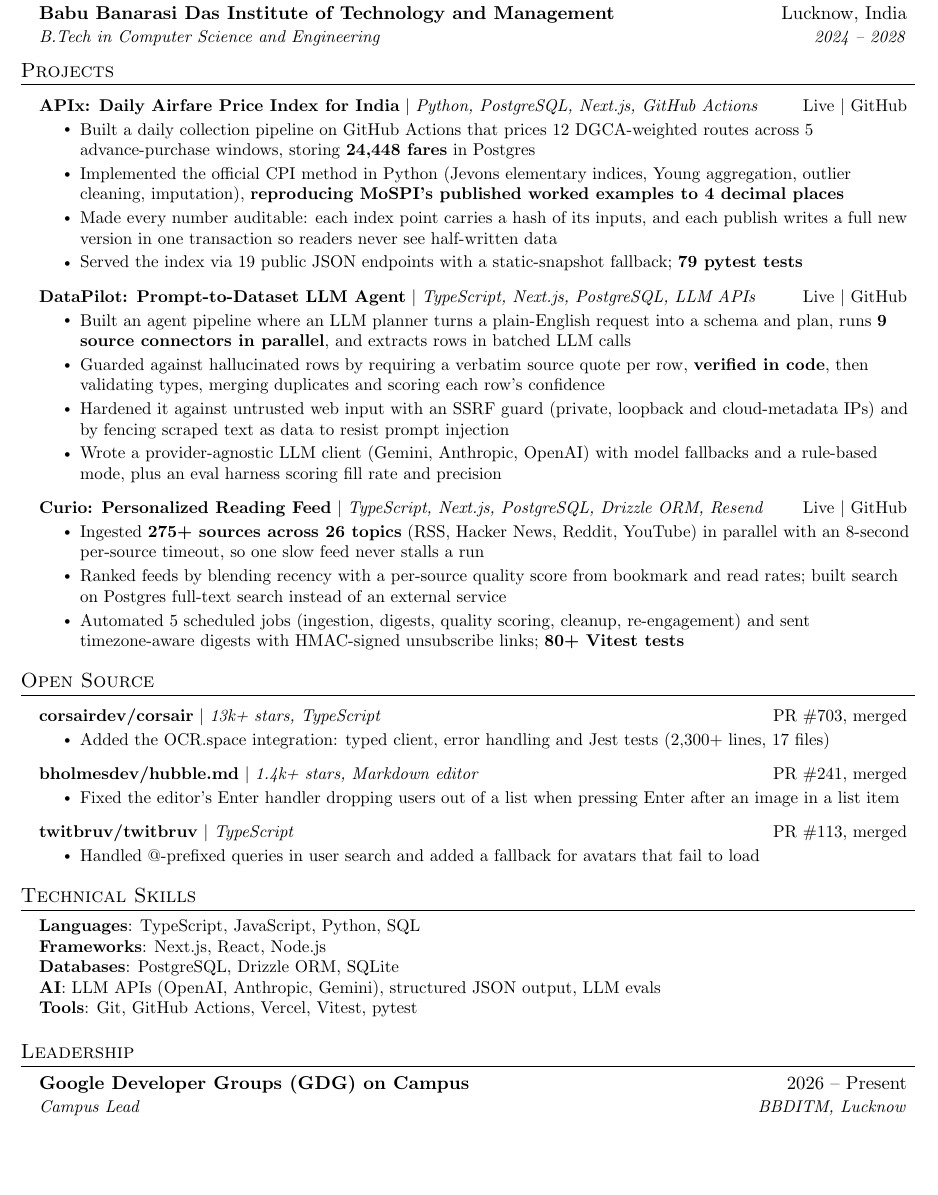
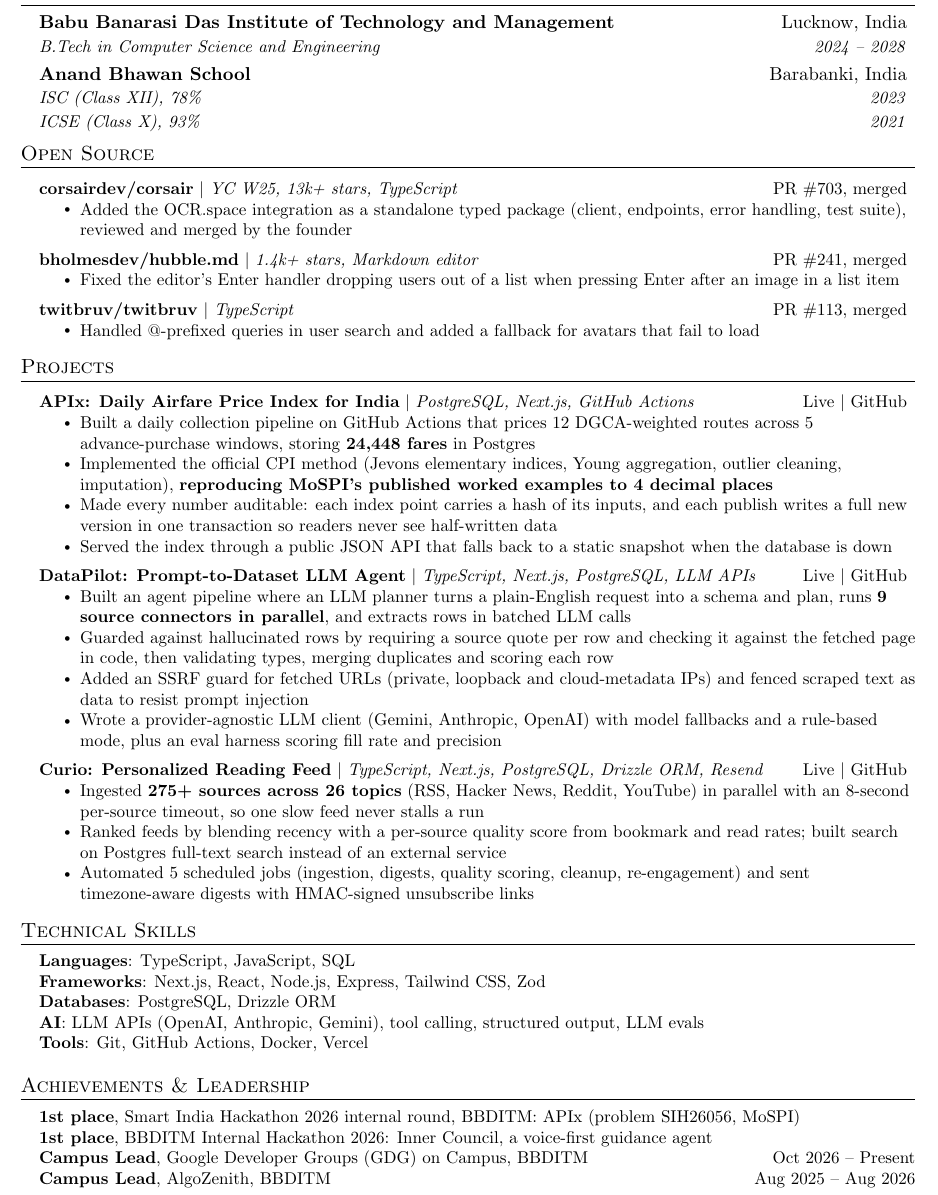
Before and after one commit to MonisMS/Personal-portfolio, a LaTeX CV (resume/resume.tex): part of the page, cut so that both start at the same text, the shorter picture padded with empty space. Compiled offline with pdfLaTeX.

Commit message:
Update resume: add school education, achievements and AlgoZenith, move open source up, drop unverifiable stats and skills

```diff
--- a/resume/resume.tex
+++ b/resume/resume.tex
@@ -96,48 +96,22 @@
     \resumeSubheading
       {Babu Banarasi Das Institute of Technology and Management}{Lucknow, India}
       {B.Tech in Computer Science and Engineering}{2024 -- 2028}
+    \vspace{-2pt}\item
+      \begin{tabular*}{0.97\textwidth}[t]{l@{\extracolsep{\fill}}r}
+        \textbf{Anand Bhawan School} & Barabanki, India \\
+        \textit{\small ISC (Class XII), 78\%} & \textit{\small 2023} \\
+        \textit{\small ICSE (Class X), 93\%} & \textit{\small 2021} \\
+      \end{tabular*}\vspace{-7pt}
   \resumeSubHeadingListEnd
-
-%-----------PROJECTS-----------
-\section{Projects}
-    \resumeSubHeadingListStart
-
-      \resumeProjectHeading
-          {\textbf{APIx: Daily Airfare Price Index for India} $|$ \emph{Python, PostgreSQL, Next.js, GitHub Actions}}{\href{https://apix-dashboard-gitbashers.vercel.app}{Live} $|$ \href{https://github.com/MonisMS/apix-dashboard}{GitHub}}
-          \resumeItemListStart
-            \resumeItem{Built a daily collection pipeline on GitHub Actions that prices 12 DGCA-weighted routes across 5 advance-purchase windows, storing \textbf{24,448 fares} in Postgres}
-            \resumeItem{Implemented the official CPI method in Python (Jevons elementary indices, Young aggregation, outlier cleaning, imputation), \textbf{reproducing MoSPI's published worked examples to 4 decimal places}}
-            \resumeItem{Made every number auditable: each index point carries a hash of its inputs, and each publish writes a full new version in one transaction so readers never see half-written data}
-            \resumeItem{Served the index via 19 public JSON endpoints with a static-snapshot fallback; \textbf{79 pytest tests}}
-          \resumeItemListEnd
-
-      \resumeProjectHeading
-          {\textbf{DataPilot: Prompt-to-Dataset LLM Agent} $|$ \emph{TypeScript, Next.js, PostgreSQL, LLM APIs}}{\href{https://datapilot-intel.vercel.app}{Live} $|$ \href{https://github.com/MonisMS/cc-general-hack-ps}{GitHub}}
-          \resumeItemListStart
-            \resumeItem{Built an agent pipeline where an LLM planner turns a plain-English request into a schema and plan, runs \textbf{9 source connectors in parallel}, and extracts rows in batched LLM calls}
-            \resumeItem{Guarded against hallucinated rows by requiring a verbatim source quote per row, \textbf{verified in code}, then validating types, merging duplicates and scoring each row's confidence}
-            \resumeItem{Hardened it against untrusted web input with an SSRF guard (private, loopback and cloud-metadata IPs) and by fencing scraped text as data to resist prompt injection}
-            \resumeItem{Wrote a provider-agnostic LLM client (Gemini, Anthropic, OpenAI) with model fallbacks and a rule-based mode, plus an eval harness scoring fill rate and precision}
-          \resumeItemListEnd
-
-      \resumeProjectHeading
-          {\textbf{Curio: Personalized Reading Feed} $|$ \emph{TypeScript, Next.js, PostgreSQL, Drizzle ORM, Resend}}{\href{https://curio-sity.vercel.app}{Live} $|$ \href{https://github.com/MonisMS/article-it}{GitHub}}
-          \resumeItemListStart
-            \resumeItem{Ingested \textbf{275+ sources across 26 topics} (RSS, Hacker News, Reddit, YouTube) in parallel with an 8-second per-source timeout, so one slow feed never stalls a run}
-            \resumeItem{Ranked feeds by blending recency with a per-source quality score from bookmark and read rates; built search on Postgres full-text search instead of an external service}
-            \resumeItem{Automated 5 scheduled jobs (ingestion, digests, quality scoring, cleanup, re-engagement) and sent timezone-aware digests with HMAC-signed unsubscribe links; \textbf{80+ Vitest tests}}
-          \resumeItemListEnd
-
-    \resumeSubHeadingListEnd
 
 %-----------OPEN SOURCE-----------
 \section{Open Source}
     \resumeSubHeadingListStart
 
       \resumeProjectHeading
-          {\textbf{corsairdev/corsair} $|$ \emph{13k+ stars, TypeScript}}{\href{https://github.com/corsairdev/corsair/pull/703}{PR \#703, merged}}
+          {\textbf{corsairdev/corsair} $|$ \emph{YC W25, 13k+ stars, TypeScript}}{\href{https://github.com/corsairdev/corsair/pull/703}{PR \#703, merged}}
           \resumeItemListStart
-            \resumeItem{Added the OCR.space integration: typed client, error handling and Jest tests (2,300+ lines, 17 files)}
+            \resumeItem{Added the OCR.space integration as a standalone typed package (client, endpoints, error handling, test suite), reviewed and merged by the founder}
           \resumeItemListEnd
 
       \resumeProjectHeading
@@ -154,24 +128,59 @@
 
     \resumeSubHeadingListEnd
 
+%-----------PROJECTS-----------
+\section{Projects}
+    \resumeSubHeadingListStart
+
+      \resumeProjectHeading
+          {\textbf{APIx: Daily Airfare Price Index for India} $|$ \emph{PostgreSQL, Next.js, GitHub Actions}}{\href{https://apix-dashboard-gitbashers.vercel.app}{Live} $|$ \href{https://github.com/MonisMS/apix-dashboard}{GitHub}}
+          \resumeItemListStart
+            \resumeItem{Built a daily collection pipeline on GitHub Actions that prices 12 DGCA-weighted routes across 5 advance-purchase windows, storing \textbf{24,448 fares} in Postgres}
+            \resumeItem{Implemented the official CPI method (Jevons elementary indices, Young aggregation, outlier cleaning, imputation), \textbf{reproducing MoSPI's published worked examples to 4 decimal places}}
+            \resumeItem{Made every number auditable: each index point carries a hash of its inputs, and each publish writes a full new version in one transaction so readers never see half-written data}
+            \resumeItem{Served the index through a public JSON API that falls back to a static snapshot when the database is down}
+          \resumeItemListEnd
+
+      \resumeProjectHeading
+          {\textbf{DataPilot: Prompt-to-Dataset LLM Agent} $|$ \emph{TypeScript, Next.js, PostgreSQL, LLM APIs}}{\href{https://datapilot-intel.vercel.app}{Live} $|$ \href{https://github.com/MonisMS/cc-general-hack-ps}{GitHub}}
+          \resumeItemListStart
+            \resumeItem{Built an agent pipeline where an LLM planner turns a plain-English request into a schema and plan, runs \textbf{9 source connectors in parallel}, and extracts rows in batched LLM calls}
+            \resumeItem{Guarded against hallucinated rows by requiring a source quote per row and checking it against the fetched page in code, then validating types, merging duplicates and scoring each row}
+            \resumeItem{Added an SSRF guard for fetched URLs (private, loopback and cloud-metadata IPs) and fenced scraped text as data to resist prompt injection}
+            \resumeItem{Wrote a provider-agnostic LLM client (Gemini, Anthropic, OpenAI) with model fallbacks and a rule-based mode, plus an eval harness scoring fill rate and precision}
+          \resumeItemListEnd
+
+      \resumeProjectHeading
+          {\textbf{Curio: Personalized Reading Feed} $|$ \emph{TypeScript, Next.js, PostgreSQL, Drizzle ORM, Resend}}{\href{https://curio-sity.vercel.app}{Live} $|$ \href{https://github.com/MonisMS/article-it}{GitHub}}
+          \resumeItemListStart
+            \resumeItem{Ingested \textbf{275+ sources across 26 topics} (RSS, Hacker News, Reddit, YouTube) in parallel with an 8-second per-source timeout, so one slow feed never stalls a run}
+            \resumeItem{Ranked feeds by blending recency with a per-source quality score from bookmark and read rates; built search on Postgres full-text search instead of an external service}
+            \resumeItem{Automated 5 scheduled jobs (ingestion, digests, quality scoring, cleanup, re-engagement) and sent timezone-aware digests with HMAC-signed unsubscribe links}
+          \resumeItemListEnd
+
+    \resumeSubHeadingListEnd
+
 %-----------SKILLS-----------
 \section{Technical Skills}
  \begin{itemize}[leftmargin=0.15in, label={}]
     \small{\item{
-     \textbf{Languages}{: TypeScript, JavaScript, Python, SQL} \\
-     \textbf{Frameworks}{: Next.js, React, Node.js} \\
-     \textbf{Databases}{: PostgreSQL, Drizzle ORM, SQLite} \\
-     \textbf{AI}{: LLM APIs (OpenAI, Anthropic, Gemini), structured JSON output, LLM evals} \\
-     \textbf{Tools}{: Git, GitHub Actions, Vercel, Vitest, pytest}
+     \textbf{Languages}{: TypeScript, JavaScript, SQL} \\
+     \textbf{Frameworks}{: Next.js, React, Node.js, Express, Tailwind CSS, Zod} \\
+     \textbf{Databases}{: PostgreSQL, Drizzle ORM} \\
+     \textbf{AI}{: LLM APIs (OpenAI, Anthropic, Gemini), tool calling, structured output, LLM evals} \\
+     \textbf{Tools}{: Git, GitHub Actions, Docker, Vercel}
     }}
  \end{itemize}
 
-%-----------LEADERSHIP-----------
-\section{Leadership}
-  \resumeSubHeadingListStart
-    \resumeSubheading
-      {Google Developer Groups (GDG) on Campus}{2026 -- Present}
-      {Campus Lead}{BBDITM, Lucknow}
-  \resumeSubHeadingListEnd
+%-----------ACHIEVEMENTS & LEADERSHIP-----------
+\section{Achievements \& Leadership}
+ \begin{itemize}[leftmargin=0.15in, label={}]
+    \small{\item{
+     \textbf{1st place}, Smart India Hackathon 2026 internal round, BBDITM: APIx (problem SIH26056, MoSPI) \\
+     \textbf{1st place}, BBDITM Internal Hackathon 2026: Inner Council, a voice-first guidance agent \\
+     \textbf{Campus Lead}, Google Developer Groups (GDG) on Campus, BBDITM \hfill Oct 2026 -- Present \\
+     \textbf{Campus Lead}, AlgoZenith, BBDITM \hfill Aug 2025 -- Aug 2026
+    }}
+ \end{itemize}
 
 \end{document}
```
Also changed, not shown: 2 other files.
